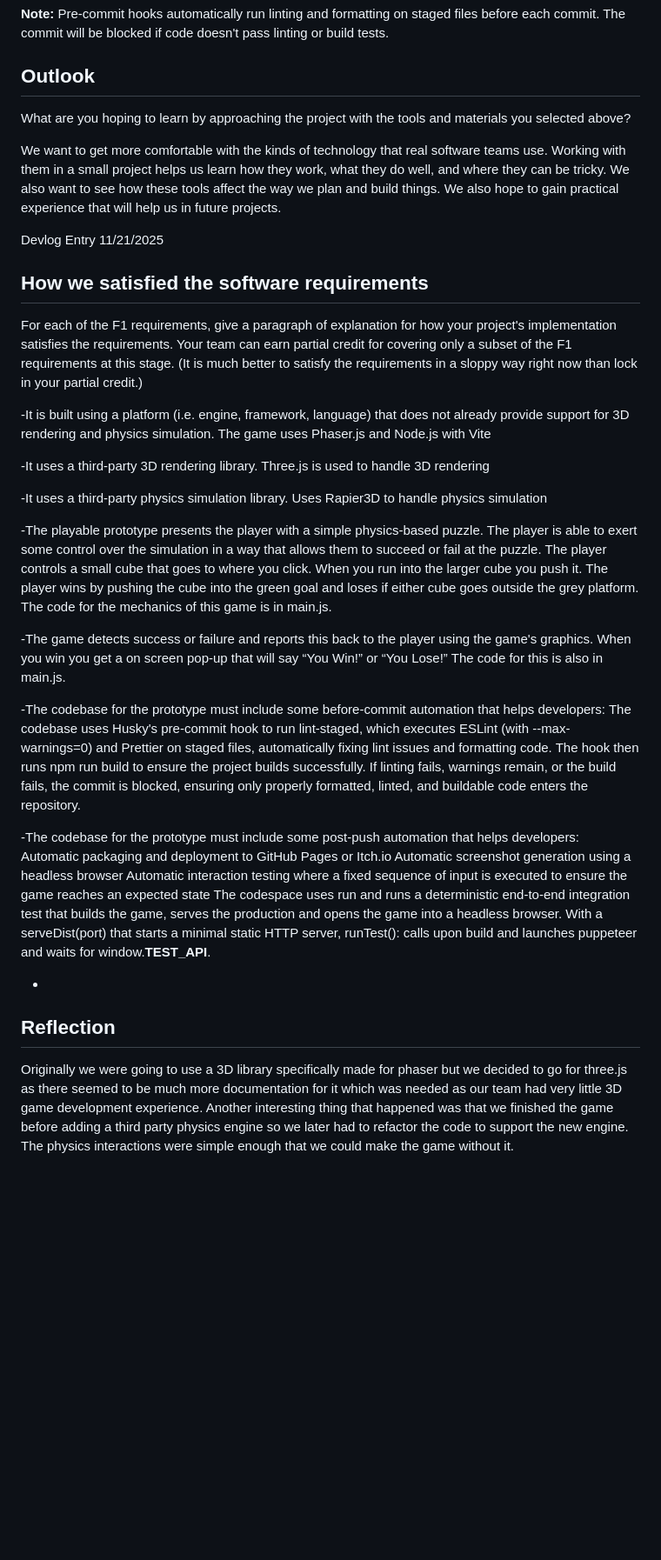
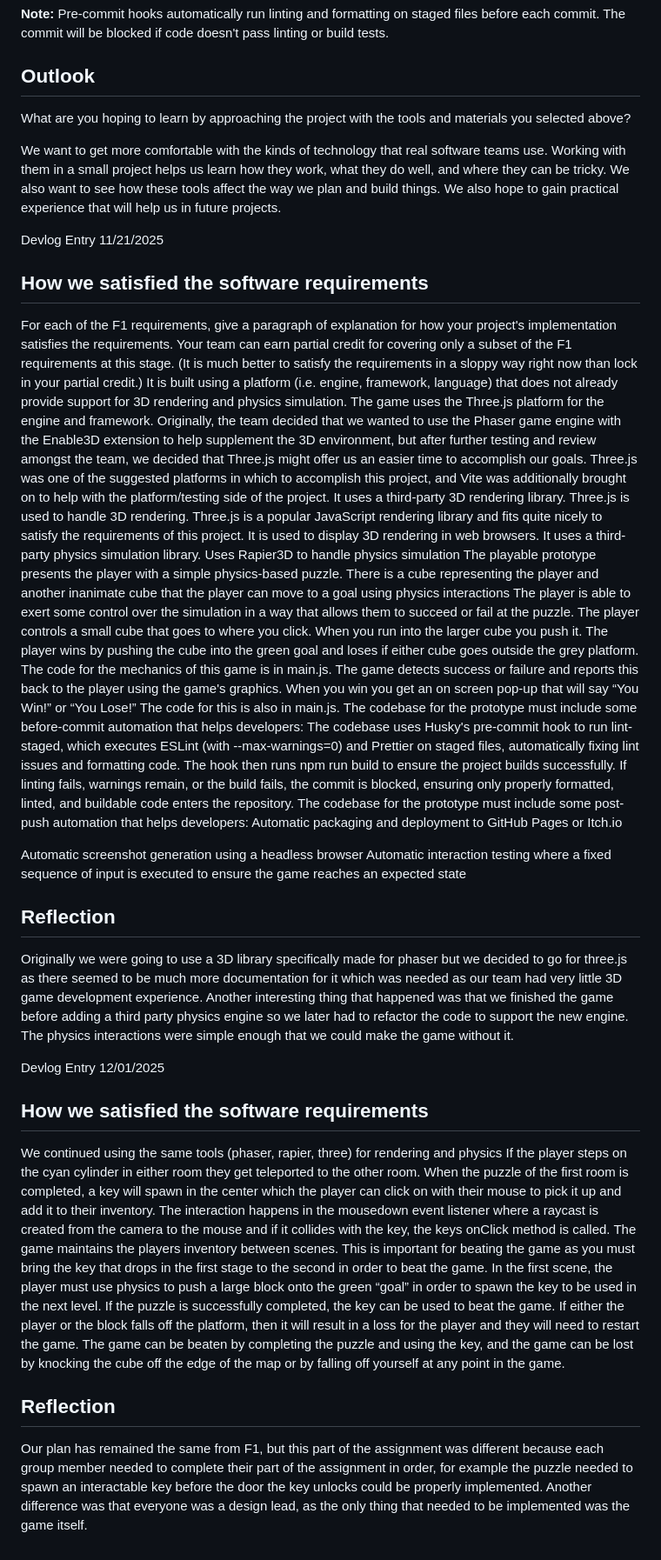
Before and after one commit to MatthewPeters-swag/CMPM-121-G9-Super-Awsome-Game, a Markdown page: README.md, the part around one of its changes. Shown at 87% size. Drawn GitHub-style; blank space fills up the shorter version.

Commit message:
Revise README with project updates and reflections
Updated the README to reflect recent changes in project tools, requirements satisfaction, and reflections on development progress.

```diff
--- a/README.md
+++ b/README.md
@@ -30,45 +31,50 @@ Generative AI: no restrictions
 **Note:** Pre-commit hooks automatically run linting and formatting on staged files before each commit. The commit will be blocked if code doesn't pass linting or build tests.
 
 ## Outlook
-
 What are you hoping to learn by approaching the project with the tools and materials you selected above?
 
 We want to get more comfortable with the kinds of technology that real software teams use. Working with them in a small project helps us learn how they work, what they do well, and where they can be tricky. We also want to see how these tools affect the way we plan and build things. We also hope to gain practical experience that will help us in future projects.
 
+
 Devlog Entry 11/21/2025
 
 ## How we satisfied the software requirements
-
 For each of the F1 requirements, give a paragraph of explanation for how your project's implementation satisfies the requirements.
 Your team can earn partial credit for covering only a subset of the F1 requirements at this stage. (It is much better to satisfy the requirements in a sloppy way right now than lock in your partial credit.)
-
--It is built using a platform (i.e. engine, framework, language) that does not already provide support for 3D rendering and physics simulation.
-The game uses Phaser.js and Node.js with Vite
-
--It uses a third-party 3D rendering library.
-Three.js is used to handle 3D rendering
-
--It uses a third-party physics simulation library.
+It is built using a platform (i.e. engine, framework, language) that does not already provide support for 3D rendering and physics simulation.
+The game uses the Three.js platform for the engine and framework. Originally, the team decided that we wanted to use the Phaser game engine with the Enable3D extension to help supplement the 3D environment, but after further testing and review amongst the team, we decided that Three.js might offer us an easier time to accomplish our goals. Three.js was one of the suggested platforms in which to accomplish this project, and Vite was additionally brought on to help with the platform/testing side of the project.
+It uses a third-party 3D rendering library.
+Three.js is used to handle 3D rendering. Three.js is a popular JavaScript rendering library and fits quite nicely to satisfy the requirements of this project. It is used to display 3D rendering in web browsers.
+It uses a third-party physics simulation library.
 Uses Rapier3D to handle physics simulation
-
--The playable prototype presents the player with a simple physics-based puzzle.
+The playable prototype presents the player with a simple physics-based puzzle.
+There is a cube representing the player and another inanimate cube that the player can move to a goal using physics interactions
 The player is able to exert some control over the simulation in a way that allows them to succeed or fail at the puzzle.
 The player controls a small cube that goes to where you click. When you run into the larger cube you push it. The player wins by pushing the cube into the green goal and loses if either cube goes outside the grey platform. The code for the mechanics of this game is in main.js.
+The game detects success or failure and reports this back to the player using the game's graphics.
+When you win you get an on screen pop-up that will say “You Win!” or “You Lose!” The code for this is also in main.js.
+The codebase for the prototype must include some before-commit automation that helps developers:
+The codebase uses Husky's pre-commit hook to run lint-staged, which executes ESLint (with --max-warnings=0) and Prettier on staged files, automatically fixing lint issues and formatting code. The hook then runs npm run build to ensure the project builds successfully. If linting fails, warnings remain, or the build fails, the commit is blocked, ensuring only properly formatted, linted, and buildable code enters the repository.
+The codebase for the prototype must include some post-push automation that helps developers:
+Automatic packaging and deployment to GitHub Pages or Itch.io
 
--The game detects success or failure and reports this back to the player using the game's graphics.
-When you win you get a on screen pop-up that will say “You Win!” or “You Lose!” The code for this is also in main.js.
 
--The codebase for the prototype must include some before-commit automation that helps developers:
-The codebase uses Husky's pre-commit hook to run lint-staged, which executes ESLint (with --max-warnings=0) and Prettier on staged files, automatically fixing lint issues and formatting code. The hook then runs npm run build to ensure the project builds successfully. If linting fails, warnings remain, or the build fails, the commit is blocked, ensuring only properly formatted, linted, and buildable code enters the repository.
-
--The codebase for the prototype must include some post-push automation that helps developers:
-Automatic packaging and deployment to GitHub Pages or Itch.io
 Automatic screenshot generation using a headless browser
 Automatic interaction testing where a fixed sequence of input is executed to ensure the game reaches an expected state
-The codespace uses run and runs a deterministic end-to-end integration test that builds the game, serves the production and opens the game into a headless browser. With a serveDist(port) that starts a minimal static HTTP server, runTest(): calls upon build and launches puppeteer and waits for window.**TEST_API**.
 
--
 
 ## Reflection
+Originally we were going to use a 3D library specifically made for phaser but we decided to go for three.js as there seemed to be much more documentation for it which was needed as our team had very little 3D game development experience. Another interesting thing that happened was that we finished the game before adding a third party physics engine so we later had to refactor the code to support the new engine. The physics interactions were simple enough that we could make the game without it.
 
-Originally we were going to use a 3D library specifically made for phaser but we decided to go for three.js as there seemed to be much more documentation for it which was needed as our team had very little 3D game development experience. Another interesting thing that happened was that we finished the game before adding a third party physics engine so we later had to refactor the code to support the new engine. The physics interactions were simple enough that we could make the game without it.
+Devlog Entry 12/01/2025
+
+## How we satisfied the software requirements
+We continued using the same tools (phaser, rapier, three) for rendering and physics
+If the player steps on the cyan cylinder in either room they get teleported to the other room.
+When the puzzle of the first room is completed, a key will spawn in the center which the player can click on with their mouse to pick it up and add it to their inventory. The interaction happens in the mousedown event listener where a raycast is created from the camera to the mouse and if it collides with the key, the keys onClick method is called.
+The game maintains the players inventory between scenes. This is important for beating the game as you must bring the key that drops in the first stage to the second in order to beat the game.
+In the first scene, the player must use physics to push a large block onto the green “goal” in order to spawn the key to be used in the next level.
+If the puzzle is successfully completed, the key can be used to beat the game. If either the player or the block falls off the platform, then it will result in a loss for the player and they will need to restart the game.
+The game can be beaten by completing the puzzle and using the key, and the game can be lost by knocking the cube off the edge of the map or by falling off yourself at any point in the game.
+## Reflection
+Our plan has remained the same from F1, but this part of the assignment was different because each group member needed to complete their part of the assignment in order, for example the puzzle needed to spawn an interactable key before the door the key unlocks could be properly implemented. Another difference was that everyone was a design lead, as the only thing that needed to be implemented was the game itself.
```
Also changed, not shown: other parts of README.md (+2 -1 lines).
